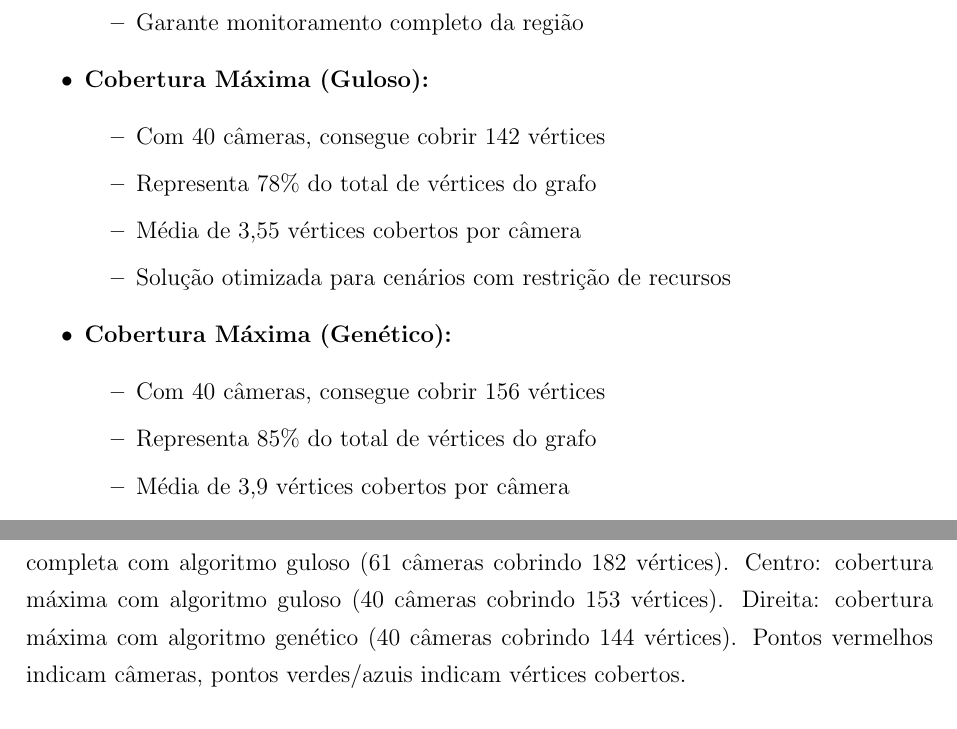
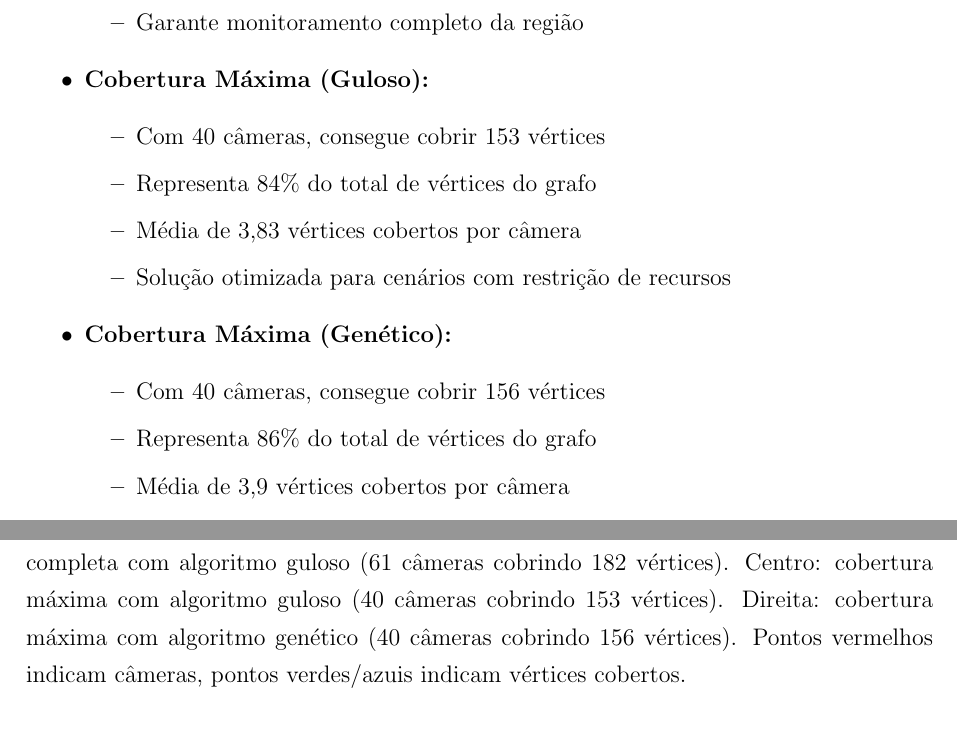
Before and after one commit to antoniel/mata53-projeto-final, a LaTeX document (main.tex): two parts of pages 23 and 24 of 27, joined at a grey line, cut so that both start at the same text. Compiled offline with pdfLaTeX.

Commit message:
fix main

```diff
--- a/main.tex
+++ b/main.tex
@@ -532,16 +532,16 @@ Na execução com o grafo do bairro de Ondina, obtivemos resultados significativ
 
     \item \textbf{Cobertura Máxima (Guloso):}
     \begin{itemize}
-        \item Com 40 câmeras, consegue cobrir 142 vértices
-        \item Representa 78\% do total de vértices do grafo
-        \item Média de 3,55 vértices cobertos por câmera
+        \item Com 40 câmeras, consegue cobrir 153 vértices
+        \item Representa 84\% do total de vértices do grafo
+        \item Média de 3,83 vértices cobertos por câmera
         \item Solução otimizada para cenários com restrição de recursos
     \end{itemize}
 
     \item \textbf{Cobertura Máxima (Genético):}
     \begin{itemize}
         \item Com 40 câmeras, consegue cobrir 156 vértices
-        \item Representa 85\% do total de vértices do grafo
+        \item Representa 86\% do total de vértices do grafo
         \item Média de 3,9 vértices cobertos por câmera
         \item Encontra soluções mais eficientes através de otimização evolutiva
     \end{itemize}
@@ -559,7 +559,7 @@ A Figura~\ref{fig:visualizacao_cobertura} apresenta uma comparação visual das
 \begin{figure}[H]
     \centering
     \includegraphics[width=\textwidth]{visualizacao_comparacao}
-    \caption{Comparação visual das três abordagens implementadas. Esquerda: cobertura completa com algoritmo guloso (61 câmeras cobrindo 182 vértices). Centro: cobertura máxima com algoritmo guloso (40 câmeras cobrindo 153 vértices). Direita: cobertura máxima com algoritmo genético (40 câmeras cobrindo 144 vértices). Pontos vermelhos indicam câmeras, pontos verdes/azuis indicam vértices cobertos.}
+    \caption{Comparação visual das três abordagens implementadas. Esquerda: cobertura completa com algoritmo guloso (61 câmeras cobrindo 182 vértices). Centro: cobertura máxima com algoritmo guloso (40 câmeras cobrindo 153 vértices). Direita: cobertura máxima com algoritmo genético (40 câmeras cobrindo 156 vértices). Pontos vermelhos indicam câmeras, pontos verdes/azuis indicam vértices cobertos.}
     \label{fig:visualizacao_comparacao}
 \end{figure}
 
```
Also changed, not shown: 1 other file.
